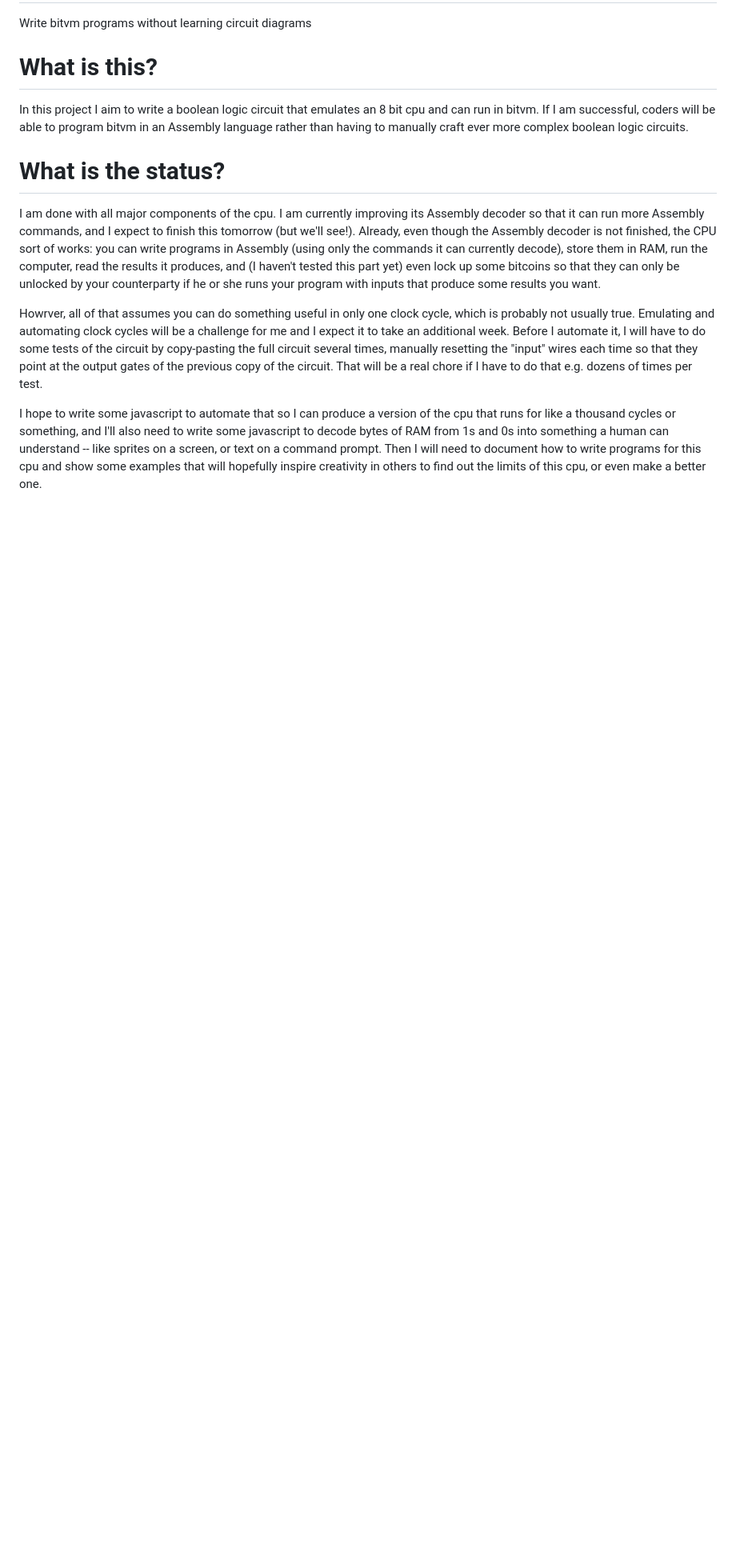
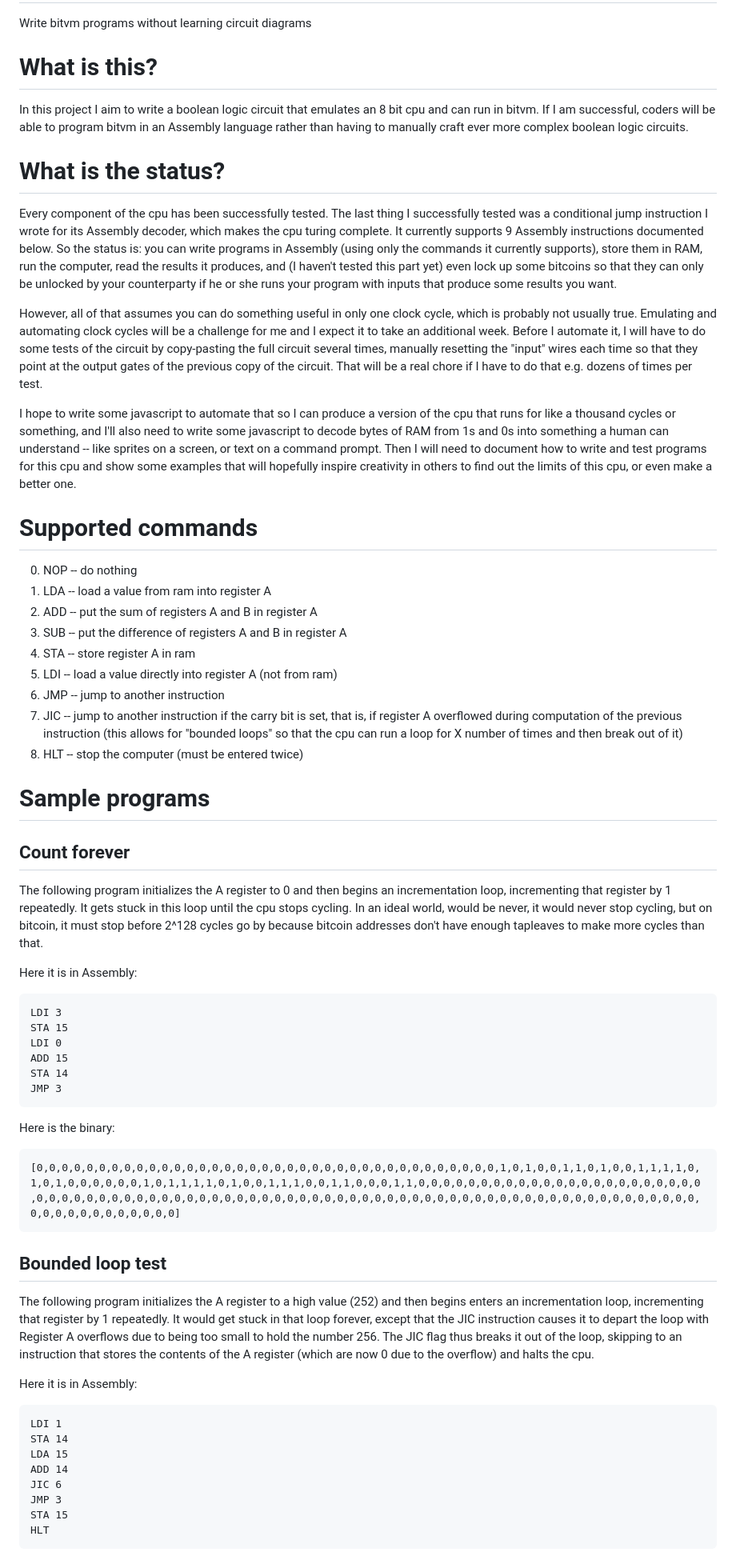
Before and after one commit to supertestnet/8bit-cpu-for-bitvm, a Markdown page: README.md, the part around one of its changes. Shown at 80% size. GitHub-like rendering; blank space fills up the shorter version.

````diff
--- a/README.md
+++ b/README.md
@@ -5,8 +5,60 @@ Write bitvm programs without learning circuit diagrams
 In this project I aim to write a boolean logic circuit that emulates an 8 bit cpu and can run in bitvm. If I am successful, coders will be able to program bitvm in an Assembly language rather than having to manually craft ever more complex boolean logic circuits.
 
 # What is the status?
-I am done with all major components of the cpu. I am currently improving its Assembly decoder so that it can run more Assembly commands, and I expect to finish this tomorrow (but we'll see!). Already, even though the Assembly decoder is not finished, the CPU sort of works: you can write programs in Assembly (using only the commands it can currently decode), store them in RAM, run the computer, read the results it produces, and (I haven't tested this part yet) even lock up some bitcoins so that they can only be unlocked by your counterparty if he or she runs your program with inputs that produce some results you want.
+Every component of the cpu has been successfully tested. The last thing I successfully tested was a conditional jump instruction I wrote for its Assembly decoder, which makes the cpu turing complete. It currently supports 9 Assembly instructions documented below. So the status is: you can write programs in Assembly (using only the commands it currently supports), store them in RAM, run the computer, read the results it produces, and (I haven't tested this part yet) even lock up some bitcoins so that they can only be unlocked by your counterparty if he or she runs your program with inputs that produce some results you want.
 
-Howrver, all of that assumes you can do something useful in only one clock cycle, which is probably not usually true. Emulating and automating clock cycles will be a challenge for me and I expect it to take an additional week. Before I automate it, I will have to do some tests of the circuit by copy-pasting the full circuit several times, manually resetting the "input" wires each time so that they point at the output gates of the previous copy of the circuit. That will be a real chore if I have to do that e.g. dozens of times per test.
+However, all of that assumes you can do something useful in only one clock cycle, which is probably not usually true. Emulating and automating clock cycles will be a challenge for me and I expect it to take an additional week. Before I automate it, I will have to do some tests of the circuit by copy-pasting the full circuit several times, manually resetting the "input" wires each time so that they point at the output gates of the previous copy of the circuit. That will be a real chore if I have to do that e.g. dozens of times per test.
 
-I hope to write some javascript to automate that so I can produce a version of the cpu that runs for like a thousand cycles or something, and I'll also need to write some javascript to decode bytes of RAM from 1s and 0s into something a human can understand -- like sprites on a screen, or text on a command prompt. Then I will need to document how to write programs for this cpu and show some examples that will hopefully inspire creativity in others to find out the limits of this cpu, or even make a better one.
+I hope to write some javascript to automate that so I can produce a version of the cpu that runs for like a thousand cycles or something, and I'll also need to write some javascript to decode bytes of RAM from 1s and 0s into something a human can understand -- like sprites on a screen, or text on a command prompt. Then I will need to document how to write and test programs for this cpu and show some examples that will hopefully inspire creativity in others to find out the limits of this cpu, or even make a better one.
+
+# Supported commands
+0. NOP -- do nothing
+1. LDA -- load a value from ram into register A
+2. ADD -- put the sum of registers A and B in register A
+3. SUB -- put the difference of registers A and B in register A
+4. STA -- store register A in ram
+5. LDI -- load a value directly into register A (not from ram)
+6. JMP -- jump to another instruction
+7. JIC -- jump to another instruction if the carry bit is set, that is, if register A overflowed during computation of the previous instruction (this allows for "bounded loops" so that the cpu can run a loop for X number of times and then break out of it)
+8. HLT -- stop the computer (must be entered twice)
+
+# Sample programs
+
+## Count forever
+
+The following program initializes the A register to 0 and then begins an incrementation loop, incrementing that register by 1 repeatedly. It gets stuck in this loop until the cpu stops cycling. In an ideal world, would be never, it would never stop cycling, but on bitcoin, it must stop before 2^128 cycles go by because bitcoin addresses don't have enough tapleaves to make more cycles than that.
+
+Here it is in Assembly:
+
+```
+LDI 3
+STA 15
+LDI 0
+ADD 15
+STA 14
+JMP 3
+```
+
+Here is the binary:
+
+```
+[0,0,0,0,0,0,0,0,0,0,0,0,0,0,0,0,0,0,0,0,0,0,0,0,0,0,0,0,0,0,0,0,0,0,0,0,0,1,0,1,0,0,1,1,0,1,0,0,1,1,1,1,0,1,0,1,0,0,0,0,0,0,1,0,1,1,1,1,0,1,0,0,1,1,1,0,0,1,1,0,0,0,1,1,0,0,0,0,0,0,0,0,0,0,0,0,0,0,0,0,0,0,0,0,0,0,0,0,0,0,0,0,0,0,0,0,0,0,0,0,0,0,0,0,0,0,0,0,0,0,0,0,0,0,0,0,0,0,0,0,0,0,0,0,0,0,0,0,0,0,0,0,0,0,0,0,0,0,0,0,0,0,0,0,0,0,0,0,0,0,0,0]
+```
+
+## Bounded loop test
+
+The following program initializes the A register to a high value (252) and then begins enters an incrementation loop, incrementing that register by 1 repeatedly. It would get stuck in that loop forever, except that the JIC instruction causes it to depart the loop with Register A overflows due to being too small to hold the number 256. The JIC flag thus breaks it out of the loop, skipping to an instruction that stores the contents of the A register (which are now 0 due to the overflow) and halts the cpu.
+
+Here it is in Assembly:
+
+```
+LDI 1
+STA 14
+LDA 15
+ADD 14
+JIC 6
+JMP 3
+STA 15
+HLT
+```
+
````
Also changed, not shown: other parts of README.md (+5 -0 lines).
